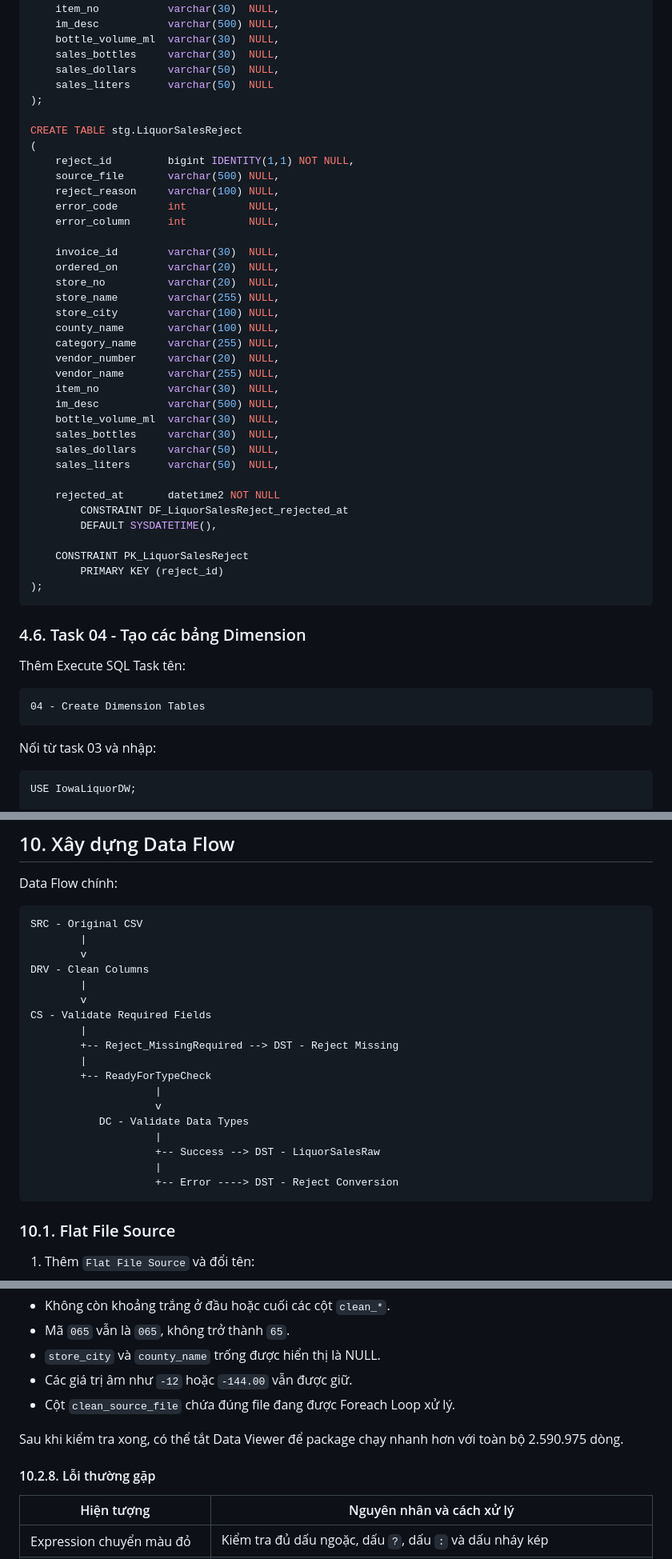
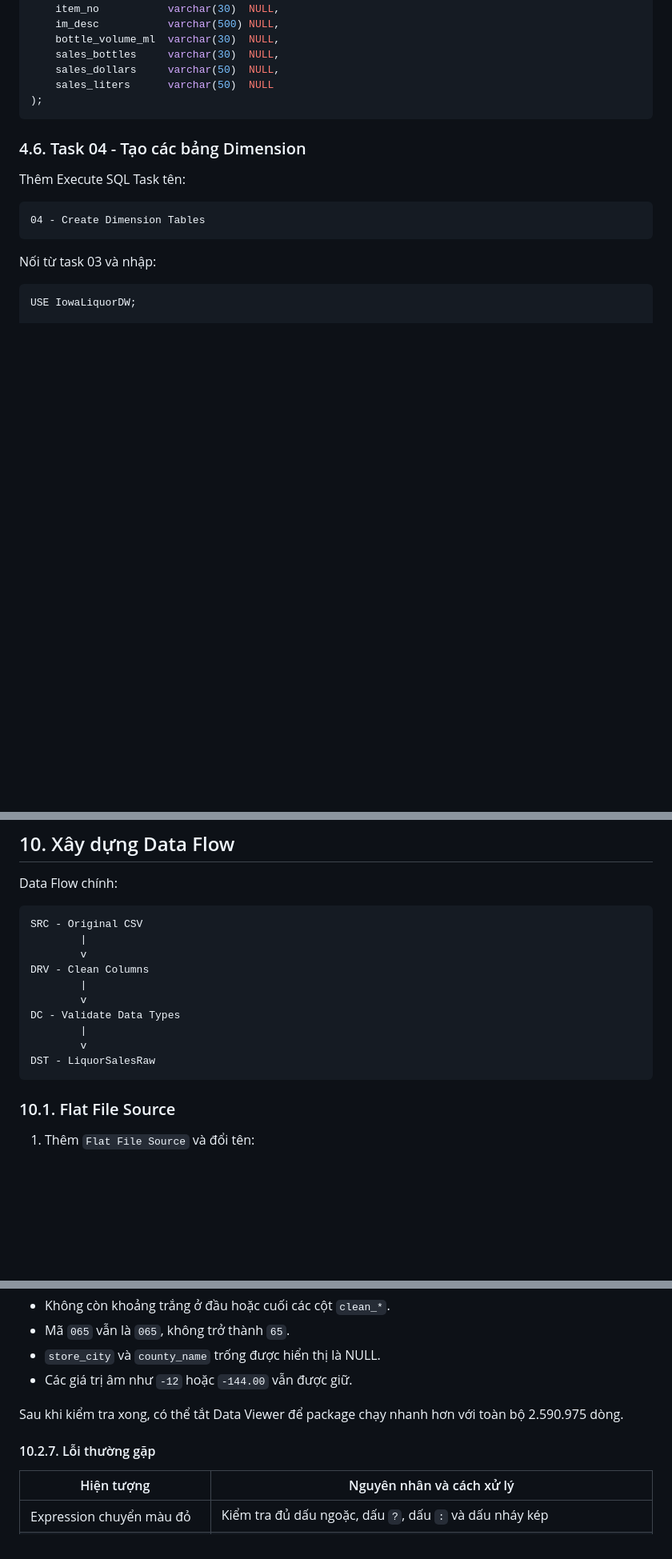
Before and after one commit to phud774/IS217.R11, a Markdown page: HUONG_DAN_SSIS_CLEAN_VA_LOAD_RAW.md, 3 parts joined by grey strips. Shown at 80% size. Rendered like a GitHub page; blank space fills up the shorter version.

````diff
--- a/HUONG_DAN_SSIS_CLEAN_VA_LOAD_RAW.md
+++ b/HUONG_DAN_SSIS_CLEAN_VA_LOAD_RAW.md
@@ -206,38 +194,6 @@ CREATE TABLE stg.LiquorSalesRaw
     sales_bottles     varchar(30)  NULL,
     sales_dollars     varchar(50)  NULL,
     sales_liters      varchar(50)  NULL
-);
-
-CREATE TABLE stg.LiquorSalesReject
-(
-    reject_id         bigint IDENTITY(1,1) NOT NULL,
-    source_file       varchar(500) NULL,
-    reject_reason     varchar(100) NULL,
-    error_code        int          NULL,
-    error_column      int          NULL,
-
-    invoice_id        varchar(30)  NULL,
-    ordered_on        varchar(20)  NULL,
-    store_no          varchar(20)  NULL,
-    store_name        varchar(255) NULL,
-    store_city        varchar(100) NULL,
-    county_name       varchar(100) NULL,
-    category_name     varchar(255) NULL,
-    vendor_number     varchar(20)  NULL,
-    vendor_name       varchar(255) NULL,
-    item_no           varchar(30)  NULL,
-    im_desc           varchar(500) NULL,
-    bottle_volume_ml  varchar(30)  NULL,
-    sales_bottles     varchar(30)  NULL,
-    sales_dollars     varchar(50)  NULL,
-    sales_liters      varchar(50)  NULL,
-
-    rejected_at       datetime2 NOT NULL
-        CONSTRAINT DF_LiquorSalesReject_rejected_at
-        DEFAULT SYSDATETIME(),
-
-    CONSTRAINT PK_LiquorSalesReject
-        PRIMARY KEY (reject_id)
 );
 ```
 
@@ -688,18 +642,10 @@ SRC - Original CSV
 DRV - Clean Columns
         |
         v
-CS - Validate Required Fields
+DC - Validate Data Types
         |
-        +-- Reject_MissingRequired --> DST - Reject Missing
-        |
-        +-- ReadyForTypeCheck
-                    |
-                    v
-           DC - Validate Data Types
-                    |
-                    +-- Success --> DST - LiquorSalesRaw
-                    |
-                    +-- Error ----> DST - Reject Conversion
+        v
+DST - LiquorSalesRaw
 ```
 
 ### 10.1. Flat File Source
@@ -977,11 +907,10 @@ Kết quả đúng khi:
 - Mã `065` vẫn là `065`, không trở thành `65`.
 - `store_city` và `county_name` trống được hiển thị là NULL.
 - Các giá trị âm như `-12` hoặc `-144.00` vẫn được giữ.
-- Cột `clean_source_file` chứa đúng file đang được Foreach Loop xử lý.
 
 Sau khi kiểm tra xong, có thể tắt Data Viewer để package chạy nhanh hơn với toàn bộ 2.590.975 dòng.
 
-#### 10.2.8. Lỗi thường gặp
+#### 10.2.7. Lỗi thường gặp
 
 | Hiện tượng | Nguyên nhân và cách xử lý |
 |---|---|
````
Also changed, not shown: other parts of HUONG_DAN_SSIS_CLEAN_VA_LOAD_RAW.md (+28 -158 lines).
